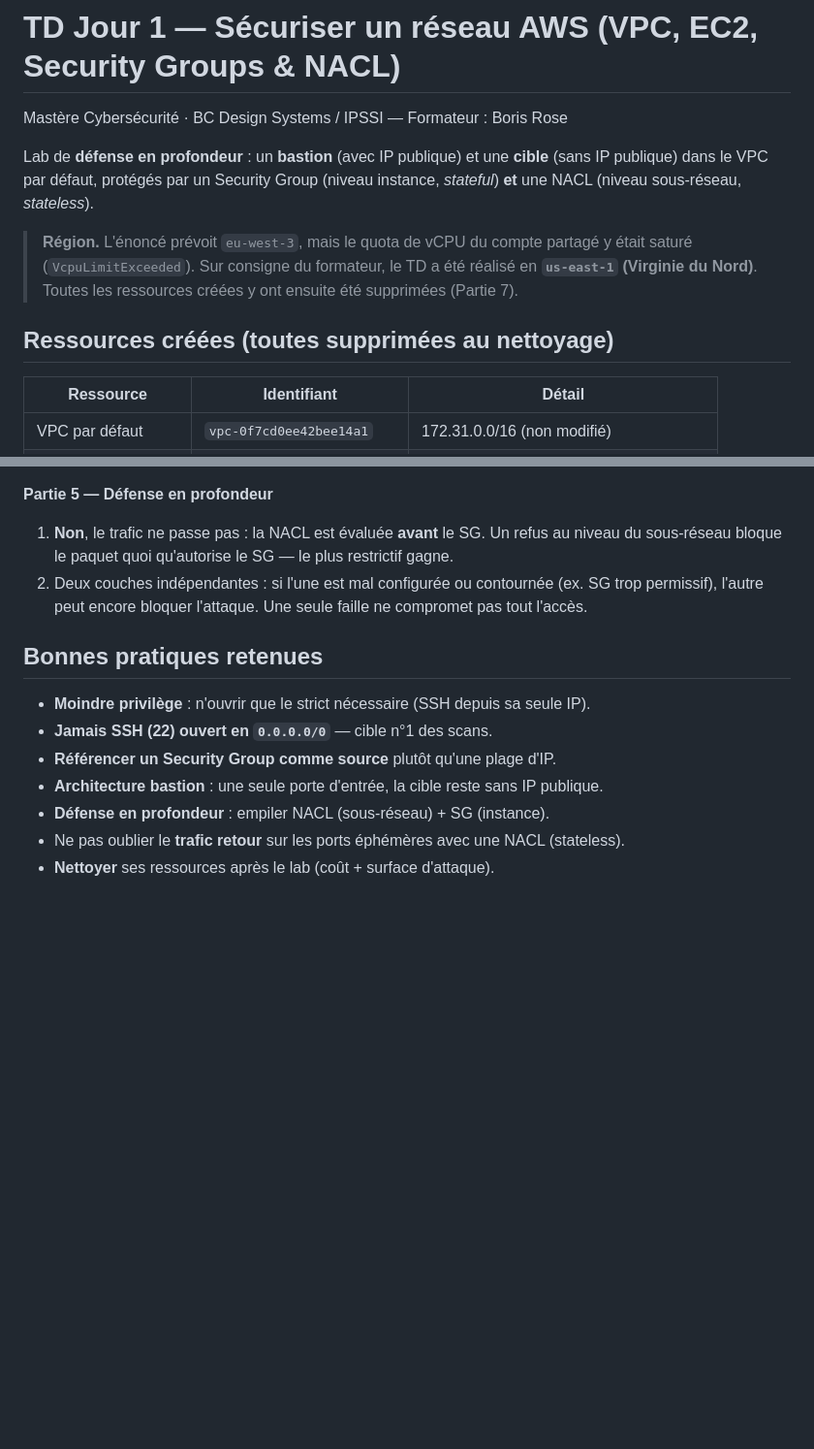
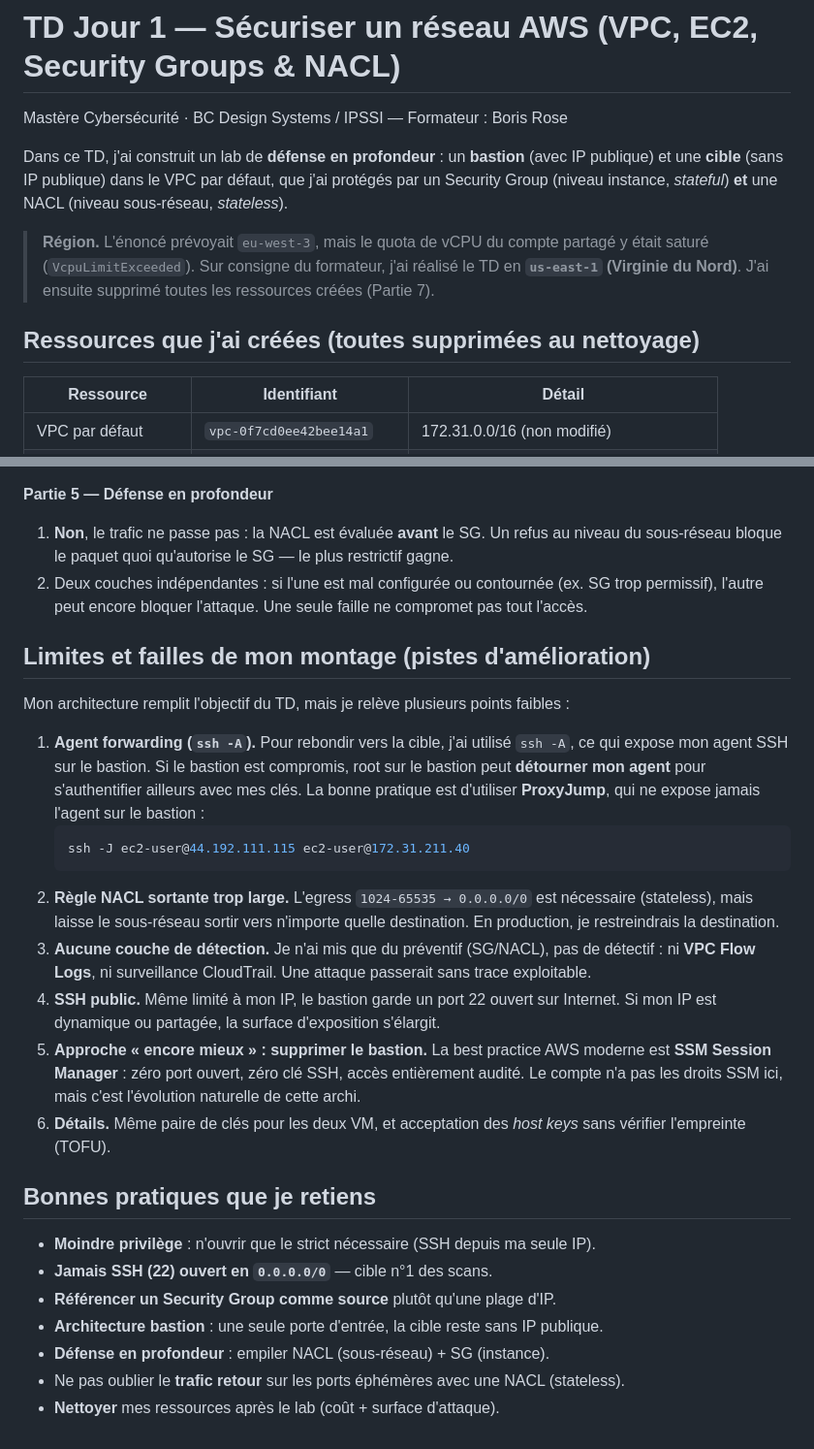
Before and after one commit to yokozuna47/aws-cli-v1, a Markdown page: td-reseau/README.md, 2 parts joined by grey strips. Shown at 97% size. Drawn GitHub-style; blank space fills up the shorter version.

````diff
--- a/td-reseau/README.md
+++ b/td-reseau/README.md
@@ -2,16 +2,17 @@
 
 Mastère Cybersécurité · BC Design Systems / IPSSI — Formateur : Boris Rose
 
-Lab de **défense en profondeur** : un **bastion** (avec IP publique) et une **cible**
-(sans IP publique) dans le VPC par défaut, protégés par un Security Group (niveau
-instance, *stateful*) **et** une NACL (niveau sous-réseau, *stateless*).
+Dans ce TD, j'ai construit un lab de **défense en profondeur** : un **bastion** (avec IP
+publique) et une **cible** (sans IP publique) dans le VPC par défaut, que j'ai protégés
+par un Security Group (niveau instance, *stateful*) **et** une NACL (niveau sous-réseau,
+*stateless*).
 
-> **Région.** L'énoncé prévoit `eu-west-3`, mais le quota de vCPU du compte partagé
-> y était saturé (`VcpuLimitExceeded`). Sur consigne du formateur, le TD a été réalisé
-> en **`us-east-1` (Virginie du Nord)**. Toutes les ressources créées y ont ensuite été
-> supprimées (Partie 7).
+> **Région.** L'énoncé prévoyait `eu-west-3`, mais le quota de vCPU du compte partagé y
+> était saturé (`VcpuLimitExceeded`). Sur consigne du formateur, j'ai réalisé le TD en
+> **`us-east-1` (Virginie du Nord)**. J'ai ensuite supprimé toutes les ressources créées
+> (Partie 7).
 
-## Ressources créées (toutes supprimées au nettoyage)
+## Ressources que j'ai créées (toutes supprimées au nettoyage)
 
 | Ressource              | Identifiant                | Détail                          |
 |------------------------|----------------------------|---------------------------------|
@@ -151,17 +155,42 @@ VPC par défaut, ses sous-réseaux, son IGW et la NACL par défaut : **intacts**
    autoriser l'aller ET le retour, et elle gère des règles `deny`).
 
 **Partie 5 — Défense en profondeur**
-1. **Non**, le trafic ne passe pas : la NACL est évaluée **avant** le SG. Un refus au
-   niveau du sous-réseau bloque le paquet quoi qu'autorise le SG — le plus restrictif gagne.
+1. **Non**, le trafic ne passe pas : la NACL est évaluée **avant** le SG. Un refus au niveau
+   du sous-réseau bloque le paquet quoi qu'autorise le SG — le plus restrictif gagne.
 2. Deux couches indépendantes : si l'une est mal configurée ou contournée (ex. SG trop
-   permissif), l'autre peut encore bloquer l'attaque. Une seule faille ne compromet pas
-   tout l'accès.
+   permissif), l'autre peut encore bloquer l'attaque. Une seule faille ne compromet pas tout
+   l'accès.
 
-## Bonnes pratiques retenues
-- **Moindre privilège** : n'ouvrir que le strict nécessaire (SSH depuis sa seule IP).
+## Limites et failles de mon montage (pistes d'amélioration)
+
+Mon architecture remplit l'objectif du TD, mais je relève plusieurs points faibles :
+
+1. **Agent forwarding (`ssh -A`).** Pour rebondir vers la cible, j'ai utilisé `ssh -A`, ce
+   qui expose mon agent SSH sur le bastion. Si le bastion est compromis, root sur le bastion
+   peut **détourner mon agent** pour s'authentifier ailleurs avec mes clés. La bonne pratique
+   est d'utiliser **ProxyJump**, qui ne expose jamais l'agent sur le bastion :
+   ```bash
+   ssh -J ec2-user@44.192.111.115 ec2-user@172.31.211.40
+   ```
+2. **Règle NACL sortante trop large.** L'egress `1024-65535 → 0.0.0.0/0` est nécessaire
+   (stateless), mais laisse le sous-réseau sortir vers n'importe quelle destination. En
+   production, je restreindrais la destination.
+3. **Aucune couche de détection.** Je n'ai mis que du préventif (SG/NACL), pas de détectif :
+   ni **VPC Flow Logs**, ni surveillance CloudTrail. Une attaque passerait sans trace
+   exploitable.
+4. **SSH public.** Même limité à mon IP, le bastion garde un port 22 ouvert sur Internet. Si
+   mon IP est dynamique ou partagée, la surface d'exposition s'élargit.
+5. **Approche « encore mieux » : supprimer le bastion.** La best practice AWS moderne est
+   **SSM Session Manager** : zéro port ouvert, zéro clé SSH, accès entièrement audité. Le
+   compte n'a pas les droits SSM ici, mais c'est l'évolution naturelle de cette archi.
+6. **Détails.** Même paire de clés pour les deux VM, et acceptation des *host keys* sans
+   vérifier l'empreinte (TOFU).
+
+## Bonnes pratiques que je retiens
+- **Moindre privilège** : n'ouvrir que le strict nécessaire (SSH depuis ma seule IP).
 - **Jamais SSH (22) ouvert en `0.0.0.0/0`** — cible n°1 des scans.
 - **Référencer un Security Group comme source** plutôt qu'une plage d'IP.
 - **Architecture bastion** : une seule porte d'entrée, la cible reste sans IP publique.
 - **Défense en profondeur** : empiler NACL (sous-réseau) + SG (instance).
 - Ne pas oublier le **trafic retour** sur les ports éphémères avec une NACL (stateless).
-- **Nettoyer** ses ressources après le lab (coût + surface d'attaque).
+- **Nettoyer** mes ressources après le lab (coût + surface d'attaque).
````
Also changed, not shown: other parts of td-reseau/README.md (+28 -25 lines).
